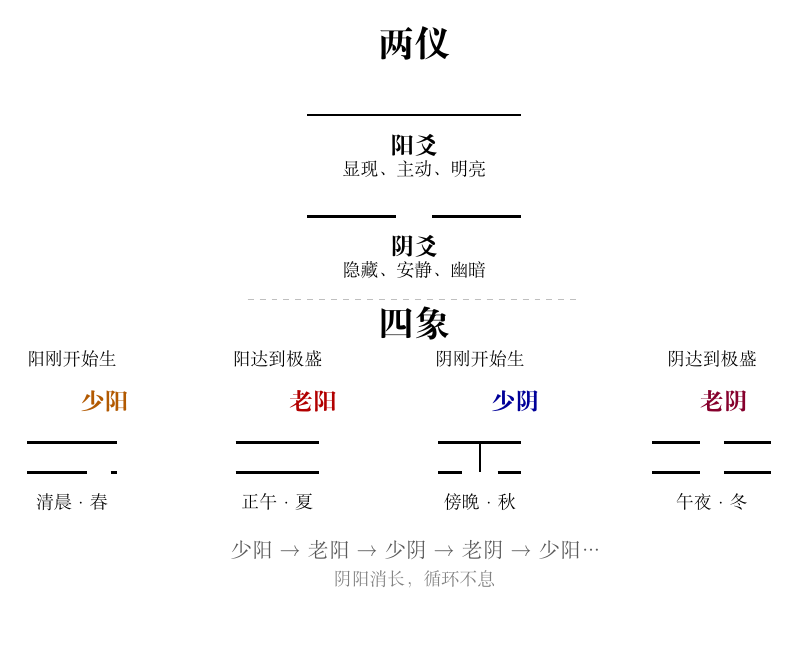
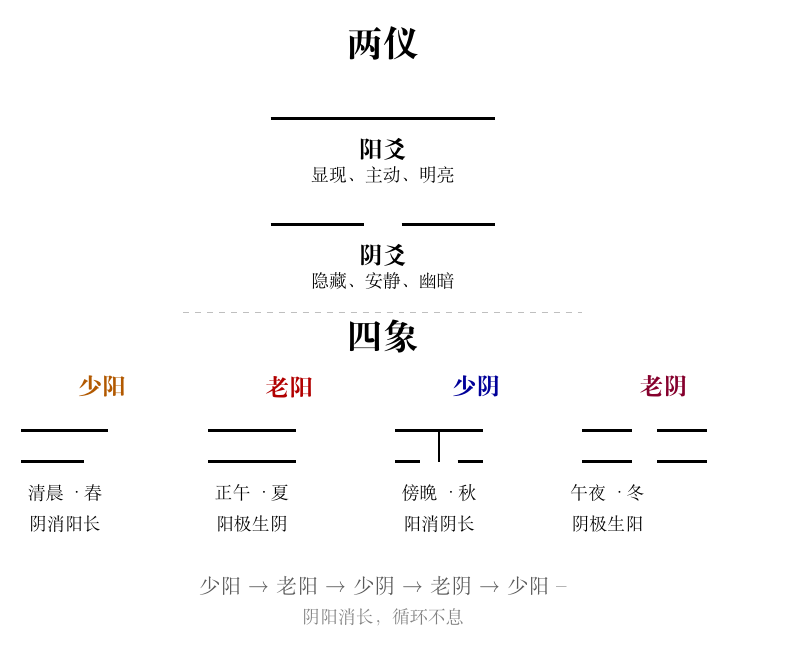
Before and after one commit to kasperyhr/shushu-notes, a LaTeX figure (diagrams/source/yin-yang-four-images.tex): the whole page. Compiled offline with XeLaTeX.

Commit message:
Refine key diagrams for readability

```diff
--- a/diagrams/source/yin-yang-four-images.tex
+++ b/diagrams/source/yin-yang-four-images.tex
@@ -7,66 +5,67 @@
 \usetikzlibrary{arrows.meta, positioning, calc, decorations.pathmorphing, backgrounds}
 
 \begin{document}
-\begin{tikzpicture}[scale=1.05]
+\begin{tikzpicture}[scale=1.1]
 
-  % ====== 两仪 ======
-  \node[font=\LARGE\bfseries] at (0,7.0) {两仪};
+  % Title: 两仪
+  \node[font=\LARGE\bfseries] at (0,7.5) {两仪};
 
   % 阳爻
-  \draw[very thick] (-1.8,5.8) -- (1.8,5.8);
-  \node[font=\large\bfseries] at (0,5.3) {阳爻};
-  \node[font=\small] at (0,4.9) {显现、主动、明亮};
+  \draw[very thick] (-1.8,6.3) -- (1.8,6.3);
+  \node[font=\large\bfseries] at (0,5.8) {阳爻};
+  \node[font=\small] at (0,5.4) {显现、主动、明亮};
 
   % 阴爻
-  \draw[very thick] (-1.8,4.1) -- (-0.3,4.1);
-  \draw[very thick] (0.3,4.1) -- (1.8,4.1);
-  \node[font=\large\bfseries] at (0,3.6) {阴爻};
-  \node[font=\small] at (0,3.2) {隐藏、安静、幽暗};
+  \draw[very thick] (-1.8,4.6) -- (-0.3,4.6);
+  \draw[very thick] (0.3,4.6) -- (1.8,4.6);
+  \node[font=\large\bfseries] at (0,4.1) {阴爻};
+  \node[font=\small] at (0,3.7) {隐藏、安静、幽暗};
 
-  % 分割线
-  \draw[dashed, gray!50] (-2.8,2.7) -- (2.8,2.7);
+  % Divider
+  \draw[dashed, gray!50] (-3.2,3.2) -- (3.2,3.2);
 
-  % ====== 四象 ======
-  \node[font=\LARGE\bfseries] at (0,2.3) {四象};
+  % Title: 四象
+  \node[font=\LARGE\bfseries] at (0,2.8) {四象};
 
-  % 少阳
-  \node[font=\large\bfseries, orange!70!black] at (-5.2,1.0) {少阳};
-  \draw[very thick] (-6.5,0.3) -- (-5.0,0.3);
-  \draw[very thick] (-6.5,-0.2) -- (-5.5,-0.2);
-  \draw[very thick] (-5.1,-0.2) -- (-5.0,-0.2);
-  \node[font=\small] at (-5.75,1.7) {阳刚开始生};
-  \node[font=\small] at (-5.75,-0.7) {清晨 · 春};
+  % Four columns centered at x = -4.5, -1.5, 1.5, 4.5
+  % Column 1: 少阳 (orange)
+  \node[font=\large\bfseries, orange!70!black] at (-4.5,2.0) {少阳};
+  \draw[very thick] (-5.8,1.3) -- (-4.4,1.3);
+  \draw[very thick] (-5.8,0.8) -- (-4.8,0.8);
+  \draw[very thick] (-4.4,0.8) -- (-4.4,0.8);
+  \node[font=\small, align=center] at (-5.1,0.3) {清晨 \textperiodcentered 春};
+  \node[font=\small] at (-5.1,-0.2) {阴消阳长};
 
-  % 老阳
-  \node[font=\large\bfseries, red!70!black] at (-1.7,1.0) {老阳};
-  \draw[very thick] (-3.0,0.3) -- (-1.6,0.3);
-  \draw[very thick] (-3.0,-0.2) -- (-1.6,-0.2);
-  \node[font=\small] at (-2.3,1.7) {阳达到极盛};
-  \node[font=\small] at (-2.3,-0.7) {正午 · 夏};
+  % Column 2: 老阳 (red)
+  \node[font=\large\bfseries, red!70!black] at (-1.5,2.0) {老阳};
+  \draw[very thick] (-2.8,1.3) -- (-1.4,1.3);
+  \draw[very thick] (-2.8,0.8) -- (-1.4,0.8);
+  \node[font=\small, align=center] at (-2.1,0.3) {正午 \textperiodcentered 夏};
+  \node[font=\small] at (-2.1,-0.2) {阳极生阴};
 
-  % 少阴
-  \node[font=\large\bfseries, blue!60!black] at (1.7,1.0) {少阴};
-  \draw[very thick] (0.4,0.3) -- (1.8,0.3);
-  \draw[very thick] (1.1,0.3) -- (1.1,-0.2);
-  \draw[very thick] (0.4,-0.2) -- (0.8,-0.2);
-  \draw[very thick] (1.4,-0.2) -- (1.8,-0.2);
-  \node[font=\small] at (1.1,1.7) {阴刚开始生};
-  \node[font=\small] at (1.1,-0.7) {傍晚 · 秋};
+  % Column 3: 少阴 (blue)
+  \node[font=\large\bfseries, blue!60!black] at (1.5,2.0) {少阴};
+  \draw[very thick] (0.2,1.3) -- (1.6,1.3);
+  \draw[very thick] (0.9,1.3) -- (0.9,0.8);
+  \draw[very thick] (0.2,0.8) -- (0.6,0.8);
+  \draw[very thick] (1.2,0.8) -- (1.6,0.8);
+  \node[font=\small, align=center] at (0.9,0.3) {傍晚 \textperiodcentered 秋};
+  \node[font=\small] at (0.9,-0.2) {阳消阴长};
 
-  % 老阴
-  \node[font=\large\bfseries, purple!70!black] at (5.2,1.0) {老阴};
-  \draw[very thick] (4.0,-0.2) -- (4.8,-0.2);
-  \draw[very thick] (5.2,-0.2) -- (6.0,-0.2);
-  \draw[very thick] (4.0,0.3) -- (4.8,0.3);
-  \draw[very thick] (5.2,0.3) -- (6.0,0.3);
-  \node[font=\small] at (5.0,1.7) {阴达到极盛};
-  \node[font=\small] at (5.0,-0.7) {午夜 · 冬};
+  % Column 4: 老阴 (purple)
+  \node[font=\large\bfseries, purple!70!black] at (4.5,2.0) {老阴};
+  \draw[very thick] (3.2,1.3) -- (4.0,1.3);
+  \draw[very thick] (4.4,1.3) -- (5.2,1.3);
+  \draw[very thick] (3.2,0.8) -- (4.0,0.8);
+  \draw[very thick] (4.4,0.8) -- (5.2,0.8);
+  \node[font=\small, align=center] at (3.6,0.3) {午夜 \textperiodcentered 冬};
+  \node[font=\small] at (3.6,-0.2) {阴极生阳};
 
-  % 底部循环
-  \node[font=\normalsize, gray!70!black] at (0,-1.5) {少阳 → 老阳 → 少阴 → 老阴 → 少阳 …};
-  \node[font=\small, gray] at (0,-2.0) {阴阳消长，循环不息};
+  % Bottom cycle note
+  \node[font=\normalsize, gray!70!black] at (0,-1.2) {少阳 \textrightarrow 老阳 \textrightarrow 少阴 \textrightarrow 老阴 \textrightarrow 少阳 \textendash};
+  \node[font=\small, gray] at (0,-1.7) {阴阳消长，循环不息};
 
-  % 白色背景，防止 GitHub dark mode 下透明 SVG 看不清
+  % white bg
   \begin{scope}[on background layer]
     \fill[white] (current bounding box.south west) rectangle (current bounding box.north east);
   \end{scope}
```
Also changed, not shown: diagrams/source/earthly-branches-sanhe-banhe.tex (+10 -11 lines), diagrams/source/earthly-branches-sanhui.tex (+11 -10 lines), diagrams/source/five-elements-relations.tex (+25 -17 lines), diagrams/source/yin-yang-four-images.tex (2 more changed lines).
